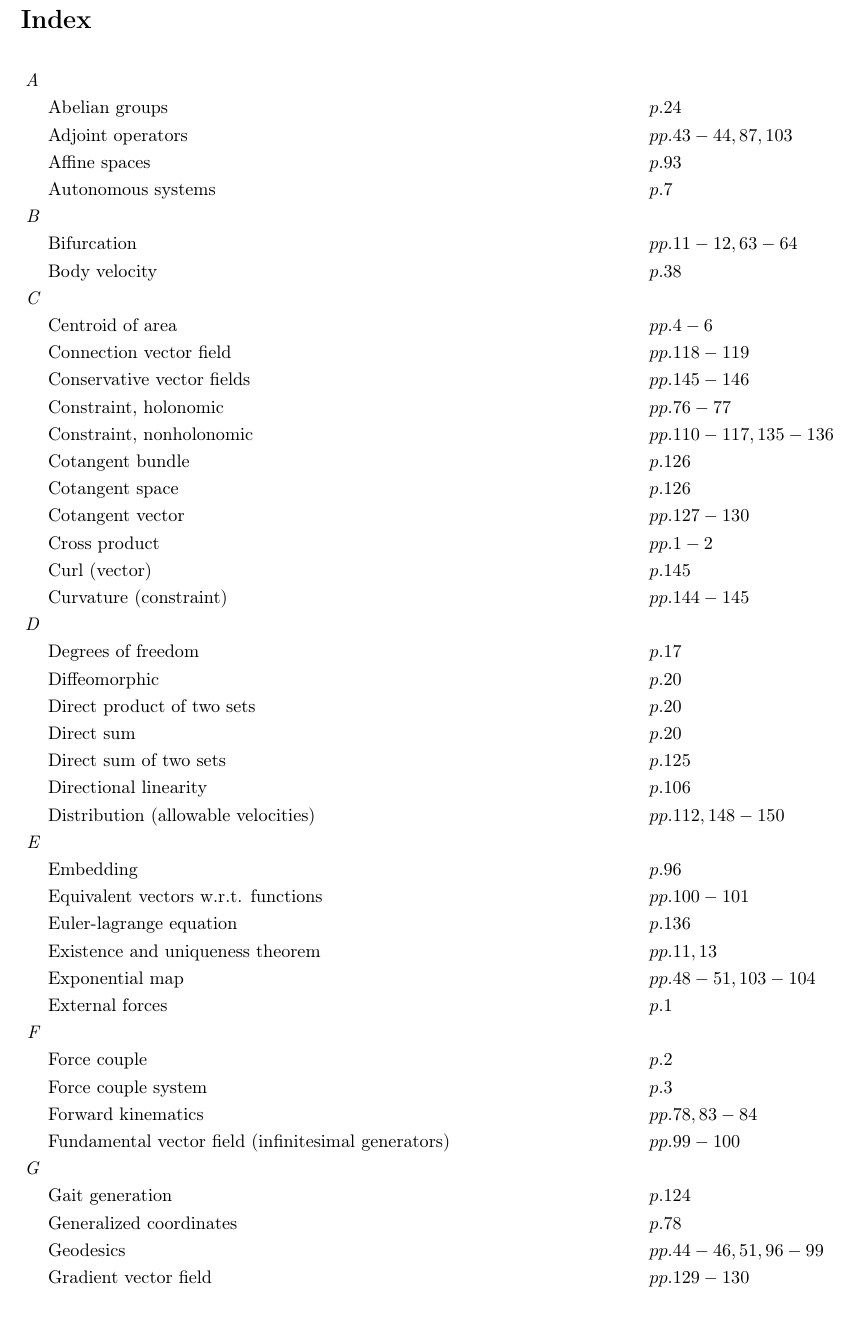
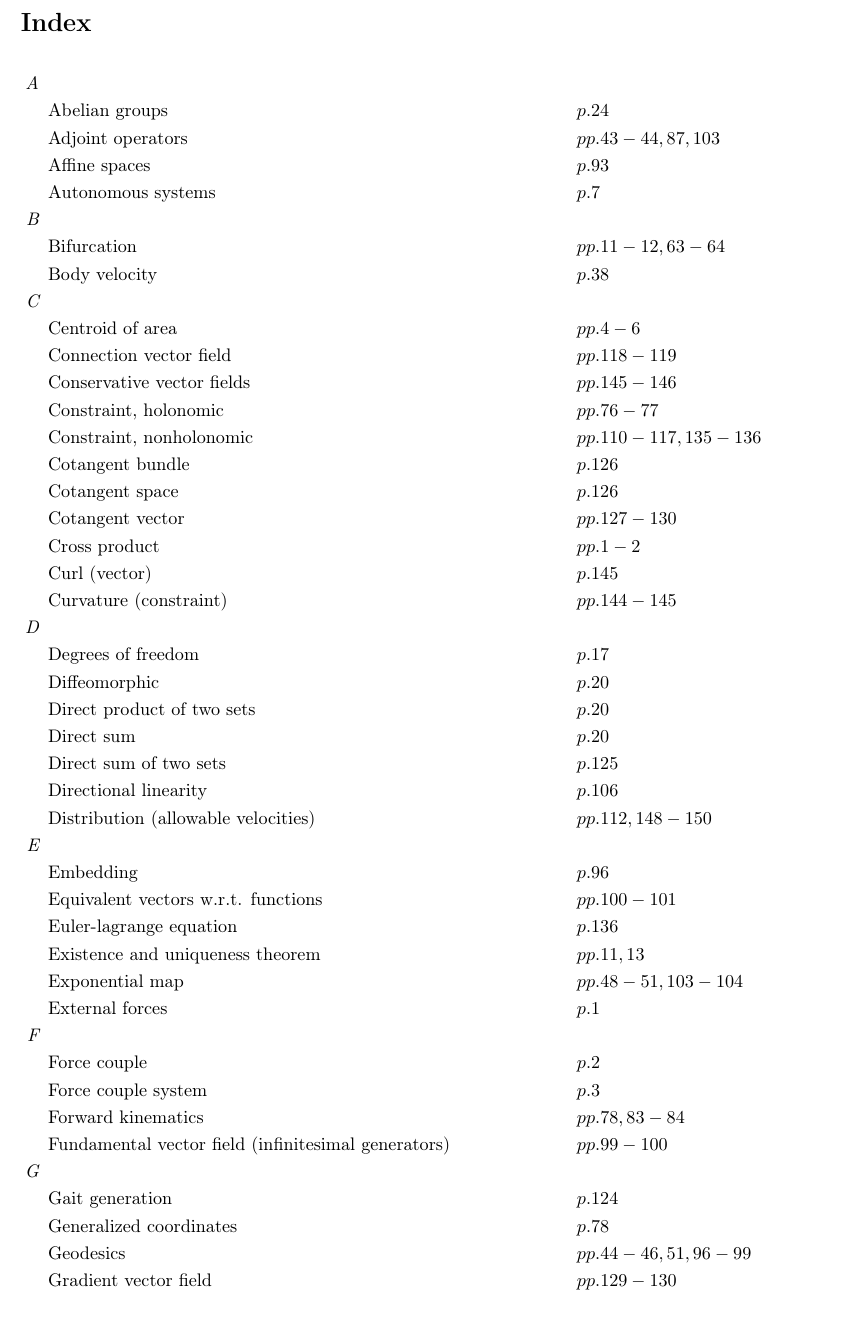
Before and after one commit to danhagen/Journal_Index, a LaTeX document (Volume1Index.tex): part of page 1 of 3, cut so that both start at the same text. Compiled offline with pdfLaTeX.

Commit message:
Adding to  Volume 1 Index!

```diff
--- a/Volume1Index.tex
+++ b/Volume1Index.tex
@@ -9,106 +9,106 @@
 \section*{Index}
 \allowdisplaybreaks
 \begin{flalign*}
-\textit{A\hspace{0.5em}} \\&\text{Abelian groups} \hspace*{10em}&&p. 24\\
-&\text{Adjoint operators} \hspace*{10em}&&pp. 43-44, 87, 103\\
-&\text{Affine spaces} \hspace*{10em}&&p. 93\\
-&\text{Autonomous systems} \hspace*{10em}&&p. 7\\
-\textit{B\hspace{0.5em}} \\&\text{Bifurcation} \hspace*{10em}&&pp. 11-12, 63-64\\
-&\text{Body velocity} \hspace*{10em}&&p. 38\\
-\textit{C\hspace{0.5em}} \\&\text{Centroid of area} \hspace*{10em}&&pp. 4-6\\
-&\text{Connection vector field} \hspace*{10em}&&pp. 118-119\\
-&\text{Conservative vector fields} \hspace*{10em}&&pp. 145-146\\
-&\text{Constraint, holonomic} \hspace*{10em}&&pp. 76-77\\
-&\text{Constraint, nonholonomic} \hspace*{10em}&&pp. 110-117, 135-136\\
-&\text{Cotangent bundle} \hspace*{10em}&&p. 126\\
-&\text{Cotangent space} \hspace*{10em}&&p. 126\\
-&\text{Cotangent vector} \hspace*{10em}&&pp. 127-130\\
-&\text{Cross product} \hspace*{10em}&&pp. 1-2\\
-&\text{Curl (vector)} \hspace*{10em}&&p. 145\\
-&\text{Curvature (constraint)} \hspace*{10em}&&pp. 144-145\\
-\textit{D\hspace{0.5em}} \\&\text{Degrees of freedom} \hspace*{10em}&&p. 17\\
-&\text{Diffeomorphic} \hspace*{10em}&&p. 20\\
-&\text{Direct product of two sets} \hspace*{10em}&&p. 20\\
-&\text{Direct sum} \hspace*{10em}&&p. 20\\
-&\text{Direct sum of two sets} \hspace*{10em}&&p. 125\\
-&\text{Directional linearity} \hspace*{10em}&&p. 106\\
-&\text{Distribution (allowable velocities)} \hspace*{10em}&&pp. 112, 148-150\\
-\textit{E\hspace{0.5em}} \\&\text{Embedding} \hspace*{10em}&&p. 96\\
-&\text{Equivalent vectors w.r.t. functions} \hspace*{10em}&&pp. 100-101\\
-&\text{Euler-lagrange equation} \hspace*{10em}&&p. 136\\
-&\text{Existence and uniqueness theorem} \hspace*{10em}&&pp. 11, 13\\
-&\text{Exponential map} \hspace*{10em}&&pp. 48-51, 103-104\\
-&\text{External forces} \hspace*{10em}&&p. 1\\
-\textit{F\hspace{0.5em}} \\&\text{Force couple} \hspace*{10em}&&p. 2\\
-&\text{Force couple system} \hspace*{10em}&&p. 3\\
-&\text{Forward kinematics} \hspace*{10em}&&pp. 78, 83-84\\
-&\text{Fundamental vector field (infinitesimal generators)} \hspace*{10em}&&pp. 99-100\\
-\textit{G\hspace{0.5em}} \\&\text{Gait generation} \hspace*{10em}&&p. 124\\
-&\text{Generalized coordinates} \hspace*{10em}&&p. 78\\
-&\text{Geodesics} \hspace*{10em}&&pp. 44-46, 51, 96-99\\
-&\text{Gradient vector field} \hspace*{10em}&&pp. 129-130\\
-&\text{Group} \hspace*{10em}&&pp. 21, 94-95\\
-&\text{Group invariant vectors} \hspace*{10em}&&p. 100\\
-&\text{Group, left/right action} \hspace*{10em}&&pp. 24-29, 33, 80, 96, 137\\
-&\text{Group, symmetry} \hspace*{10em}&&pp. 108-109, 137\\
-\textit{H\hspace{0.5em}} \\&\text{Holonomic constraint} \hspace*{10em}&&pp. 76-77\\
-&\text{Homeomorphic} \hspace*{10em}&&p. 19\\
-&\text{Hysteresis} \hspace*{10em}&&pp. 66, 70-71\\
-\textit{I\hspace{0.5em}} \\&\text{Image (algebra)} \hspace*{10em}&&p. 124\\
-&\text{Internal forces} \hspace*{10em}&&p. 1\\
-&\text{Invariance} \hspace*{10em}&&p. 139\\
-&\text{Isomorphic} \hspace*{10em}&&p. 22\\
-\textit{J\hspace{0.5em}} \\&\text{Jacobian} \hspace*{10em}&&pp. 84-86\\
-\textit{K\hspace{0.5em}} \\&\text{Kernel} \hspace*{10em}&&pp. 124-125\\
-&\text{Kinematic locomotion } \hspace*{10em}&&pp. 105-107\\
-\textit{L\hspace{0.5em}} \\&\text{Lie algebra} \hspace*{10em}&&pp. 41, 98-100, 103, 151-152\\
-&\text{Lie bracket} \hspace*{10em}&&pp. 148-150\\
-&\text{Lie groups} \hspace*{10em}&&pp. 21, 96-99\\
-&\text{Lifted actions} \hspace*{10em}&&pp. 31-42, 52-54, 85, 137-138\\
-&\text{Linearity (mapping)} \hspace*{10em}&&pp. 106-107\\
-&\text{Linearization at a fixed point} \hspace*{10em}&&pp. 10-11\\
-&\text{Local connection} \hspace*{10em}&&pp. 114-117, 120, 122-123, 130, 142\\
-&\text{Locomotion} \hspace*{10em}&&p. 104\\
-\textit{M\hspace{0.5em}} \\&\text{Manifolds} \hspace*{10em}&&pp. 17-19, 93\\
-&\text{Manifolds, accessible} \hspace*{10em}&&pp. 76-78\\
-&\text{Manifolds, c$^k$-differentiable} \hspace*{10em}&&p. 20\\
-&\text{Manifolds, curvature} \hspace*{10em}&&p. 93\\
-&\text{Manifolds, topology} \hspace*{10em}&&p. 93\\
-&\text{Modular addition} \hspace*{10em}&&p. 21\\
-&\text{Momentum} \hspace*{10em}&&pp. 138-140\\
-&\text{Monotonic function} \hspace*{10em}&&p. 13\\
-&\text{Multiplicative calculus} \hspace*{10em}&&pp. 34-38, 46-47\\
-\textit{N\hspace{0.5em}} \\&\text{Noether's theorem} \hspace*{10em}&&pp. 131-134\\
-&\text{Noncommutativity} \hspace*{10em}&&p. 147\\
-&\text{Nonconservativity} \hspace*{10em}&&pp. 145-147\\
-&\text{Nonholonomic constraint} \hspace*{10em}&&pp. 110-117, 135-136\\
-\textit{O\hspace{0.5em}} \\&\text{One-form} \hspace*{10em}&&pp. 125, 127-129\\
-&\text{Optimal frame} \hspace*{10em}&&p. 83\\
-\textit{P\hspace{0.5em}} \\&\text{Pfaffian constraint} \hspace*{10em}&&pp. 111-117\\
-&\text{Phase portrait} \hspace*{10em}&&pp. 7-9\\
-&\text{Position trajectory} \hspace*{10em}&&p. 105\\
-&\text{Potentials} \hspace*{10em}&&p. 17\\
-&\text{Preimage (algebra)} \hspace*{10em}&&p. 124\\
-&\text{Principally kinematic system} \hspace*{10em}&&p. 139\\
-&\text{Principle of least action} \hspace*{10em}&&pp. 131-133\\
-\textit{R\hspace{0.5em}} \\&\text{Reaction force} \hspace*{10em}&&p. 4\\
-&\text{Reconstruction equation} \hspace*{10em}&&pp. 114-123, 138\\
-&\text{Rigid body} \hspace*{10em}&&p. 23\\
-&\text{Rigid body, left lifted action} \hspace*{10em}&&pp. 38-41\\
-&\text{Rigid body, right lifted action} \hspace*{10em}&&pp. 41-43\\
-\textit{S\hspace{0.5em}} \\&\text{Semidirect product of two sets} \hspace*{10em}&&p. 24\\
-&\text{Shape trajectory} \hspace*{10em}&&p. 105\\
-&\text{Spatial velocity} \hspace*{10em}&&pp. 43, 85\\
-&\text{Special euclidean group} \hspace*{10em}&&p. 23\\
-&\text{Special orthogonal group, \emph{so(n)}} \hspace*{10em}&&p. 22\\
-&\text{Symmetry} \hspace*{10em}&&pp. 108-109, 131\\
-\textit{T\hspace{0.5em}} \\&\text{Tangent spaces} \hspace*{10em}&&pp. 29-30\\
-&\text{Tensor product} \hspace*{10em}&&p. 20\\
-\textit{U\hspace{0.5em}} \\&\text{Underactuated system} \hspace*{10em}&&p. 104\\
-\textit{V\hspace{0.5em}} \\&\text{Varignon's theorem} \hspace*{10em}&&p. 1\\
-&\text{Vector field} \hspace*{10em}&&pp. 30-31\\
-&\text{Vertical space} \hspace*{10em}&&p. 125\\
-\textit{W\hspace{0.5em}} \\&\text{Work (mechanical)} \hspace*{10em}&&p. 145\\
-\textit{Z\hspace{0.5em}} \\&\text{Zero set} \hspace*{10em}&&pp. 76, 110-111\\
+\textit{A\hspace{0.5em}} \\&\text{Abelian groups} \hspace*{6em}&&p. 24\\
+&\text{Adjoint operators} \hspace*{6em}&&pp. 43-44, 87, 103\\
+&\text{Affine spaces} \hspace*{6em}&&p. 93\\
+&\text{Autonomous systems} \hspace*{6em}&&p. 7\\
+\textit{B\hspace{0.5em}} \\&\text{Bifurcation} \hspace*{6em}&&pp. 11-12, 63-64\\
+&\text{Body velocity} \hspace*{6em}&&p. 38\\
+\textit{C\hspace{0.5em}} \\&\text{Centroid of area} \hspace*{6em}&&pp. 4-6\\
+&\text{Connection vector field} \hspace*{6em}&&pp. 118-119\\
+&\text{Conservative vector fields} \hspace*{6em}&&pp. 145-146\\
+&\text{Constraint, holonomic} \hspace*{6em}&&pp. 76-77\\
+&\text{Constraint, nonholonomic} \hspace*{6em}&&pp. 110-117, 135-136\\
+&\text{Cotangent bundle} \hspace*{6em}&&p. 126\\
+&\text{Cotangent space} \hspace*{6em}&&p. 126\\
+&\text{Cotangent vector} \hspace*{6em}&&pp. 127-130\\
+&\text{Cross product} \hspace*{6em}&&pp. 1-2\\
+&\text{Curl (vector)} \hspace*{6em}&&p. 145\\
+&\text{Curvature (constraint)} \hspace*{6em}&&pp. 144-145\\
+\textit{D\hspace{0.5em}} \\&\text{Degrees of freedom} \hspace*{6em}&&p. 17\\
+&\text{Diffeomorphic} \hspace*{6em}&&p. 20\\
+&\text{Direct product of two sets} \hspace*{6em}&&p. 20\\
+&\text{Direct sum} \hspace*{6em}&&p. 20\\
+&\text{Direct sum of two sets} \hspace*{6em}&&p. 125\\
+&\text{Directional linearity} \hspace*{6em}&&p. 106\\
+&\text{Distribution (allowable velocities)} \hspace*{6em}&&pp. 112, 148-150\\
+\textit{E\hspace{0.5em}} \\&\text{Embedding} \hspace*{6em}&&p. 96\\
+&\text{Equivalent vectors w.r.t. functions} \hspace*{6em}&&pp. 100-101\\
+&\text{Euler-lagrange equation} \hspace*{6em}&&p. 136\\
+&\text{Existence and uniqueness theorem} \hspace*{6em}&&pp. 11, 13\\
+&\text{Exponential map} \hspace*{6em}&&pp. 48-51, 103-104\\
+&\text{External forces} \hspace*{6em}&&p. 1\\
+\textit{F\hspace{0.5em}} \\&\text{Force couple} \hspace*{6em}&&p. 2\\
+&\text{Force couple system} \hspace*{6em}&&p. 3\\
+&\text{Forward kinematics} \hspace*{6em}&&pp. 78, 83-84\\
+&\text{Fundamental vector field (infinitesimal generators)} \hspace*{6em}&&pp. 99-100\\
+\textit{G\hspace{0.5em}} \\&\text{Gait generation} \hspace*{6em}&&p. 124\\
+&\text{Generalized coordinates} \hspace*{6em}&&p. 78\\
+&\text{Geodesics} \hspace*{6em}&&pp. 44-46, 51, 96-99\\
+&\text{Gradient vector field} \hspace*{6em}&&pp. 129-130\\
+&\text{Group} \hspace*{6em}&&pp. 21, 94-95\\
+&\text{Group invariant vectors} \hspace*{6em}&&p. 100\\
+&\text{Group, left/right action} \hspace*{6em}&&pp. 24-29, 33, 80, 96, 137\\
+&\text{Group, symmetry} \hspace*{6em}&&pp. 108-109, 137\\
+\textit{H\hspace{0.5em}} \\&\text{Holonomic constraint} \hspace*{6em}&&pp. 76-77\\
+&\text{Homeomorphic} \hspace*{6em}&&p. 19\\
+&\text{Hysteresis} \hspace*{6em}&&pp. 66, 70-71\\
+\textit{I\hspace{0.5em}} \\&\text{Image (algebra)} \hspace*{6em}&&p. 124\\
+&\text{Internal forces} \hspace*{6em}&&p. 1\\
+&\text{Invariance} \hspace*{6em}&&p. 139\\
+&\text{Isomorphic} \hspace*{6em}&&p. 22\\
+\textit{J\hspace{0.5em}} \\&\text{Jacobian} \hspace*{6em}&&pp. 84-86\\
+\textit{K\hspace{0.5em}} \\&\text{Kernel} \hspace*{6em}&&pp. 124-125\\
+&\text{Kinematic locomotion } \hspace*{6em}&&pp. 105-107\\
+\textit{L\hspace{0.5em}} \\&\text{Lie algebra} \hspace*{6em}&&pp. 41, 98-100, 103, 151-152\\
+&\text{Lie bracket} \hspace*{6em}&&pp. 148-150\\
+&\text{Lie groups} \hspace*{6em}&&pp. 21, 96-99\\
+&\text{Lifted actions} \hspace*{6em}&&pp. 31-42, 52-54, 85, 137-138\\
+&\text{Linearity (mapping)} \hspace*{6em}&&pp. 106-107\\
+&\text{Linearization at a fixed point} \hspace*{6em}&&pp. 10-11\\
+&\text{Local connection} \hspace*{6em}&&pp. 114-117, 120, 122-123, 130, 142\\
+&\text{Locomotion} \hspace*{6em}&&p. 104\\
+\textit{M\hspace{0.5em}} \\&\text{Manifolds} \hspace*{6em}&&pp. 17-19, 93\\
+&\text{Manifolds, accessible} \hspace*{6em}&&pp. 76-78\\
+&\text{Manifolds, c$^k$-differentiable} \hspace*{6em}&&p. 20\\
+&\text{Manifolds, curvature} \hspace*{6em}&&p. 93\\
+&\text{Manifolds, topology} \hspace*{6em}&&p. 93\\
+&\text{Modular addition} \hspace*{6em}&&p. 21\\
+&\text{Momentum} \hspace*{6em}&&pp. 138-140\\
+&\text{Monotonic function} \hspace*{6em}&&p. 13\\
+&\text{Multiplicative calculus} \hspace*{6em}&&pp. 34-38, 46-47\\
+\textit{N\hspace{0.5em}} \\&\text{Noether's theorem} \hspace*{6em}&&pp. 131-134\\
+&\text{Noncommutativity} \hspace*{6em}&&p. 147\\
+&\text{Nonconservativity} \hspace*{6em}&&pp. 145-147\\
+&\text{Nonholonomic constraint} \hspace*{6em}&&pp. 110-117, 135-136\\
+\textit{O\hspace{0.5em}} \\&\text{One-form} \hspace*{6em}&&pp. 125, 127-129\\
+&\text{Optimal frame} \hspace*{6em}&&p. 83\\
+\textit{P\hspace{0.5em}} \\&\text{Pfaffian constraint} \hspace*{6em}&&pp. 111-117\\
+&\text{Phase portrait} \hspace*{6em}&&pp. 7-9\\
+&\text{Position trajectory} \hspace*{6em}&&p. 105\\
+&\text{Potentials} \hspace*{6em}&&p. 17\\
+&\text{Preimage (algebra)} \hspace*{6em}&&p. 124\\
+&\text{Principally kinematic system} \hspace*{6em}&&p. 139\\
+&\text{Principle of least action} \hspace*{6em}&&pp. 131-133\\
+\textit{R\hspace{0.5em}} \\&\text{Reaction force} \hspace*{6em}&&p. 4\\
+&\text{Reconstruction equation} \hspace*{6em}&&pp. 114-123, 138\\
+&\text{Rigid body} \hspace*{6em}&&p. 23\\
+&\text{Rigid body, left lifted action} \hspace*{6em}&&pp. 38-41\\
+&\text{Rigid body, right lifted action} \hspace*{6em}&&pp. 41-43\\
+\textit{S\hspace{0.5em}} \\&\text{Semidirect product of two sets} \hspace*{6em}&&p. 24\\
+&\text{Shape trajectory} \hspace*{6em}&&p. 105\\
+&\text{Spatial velocity} \hspace*{6em}&&pp. 43, 85\\
+&\text{Special euclidean group} \hspace*{6em}&&p. 23\\
+&\text{Special orthogonal group, \emph{so(n)}} \hspace*{6em}&&p. 22\\
+&\text{Symmetry} \hspace*{6em}&&pp. 108-109, 131\\
+\textit{T\hspace{0.5em}} \\&\text{Tangent spaces} \hspace*{6em}&&pp. 29-30\\
+&\text{Tensor product} \hspace*{6em}&&p. 20\\
+\textit{U\hspace{0.5em}} \\&\text{Underactuated system} \hspace*{6em}&&p. 104\\
+\textit{V\hspace{0.5em}} \\&\text{Varignon's theorem} \hspace*{6em}&&p. 1\\
+&\text{Vector field} \hspace*{6em}&&pp. 30-31\\
+&\text{Vertical space} \hspace*{6em}&&p. 125\\
+\textit{W\hspace{0.5em}} \\&\text{Work (mechanical)} \hspace*{6em}&&p. 145\\
+\textit{Z\hspace{0.5em}} \\&\text{Zero set} \hspace*{6em}&&pp. 76, 110-111\\
 \end{flalign*}
 \end{document}
```
Also changed, not shown: Volume1Index.pdf, 1 other file.
